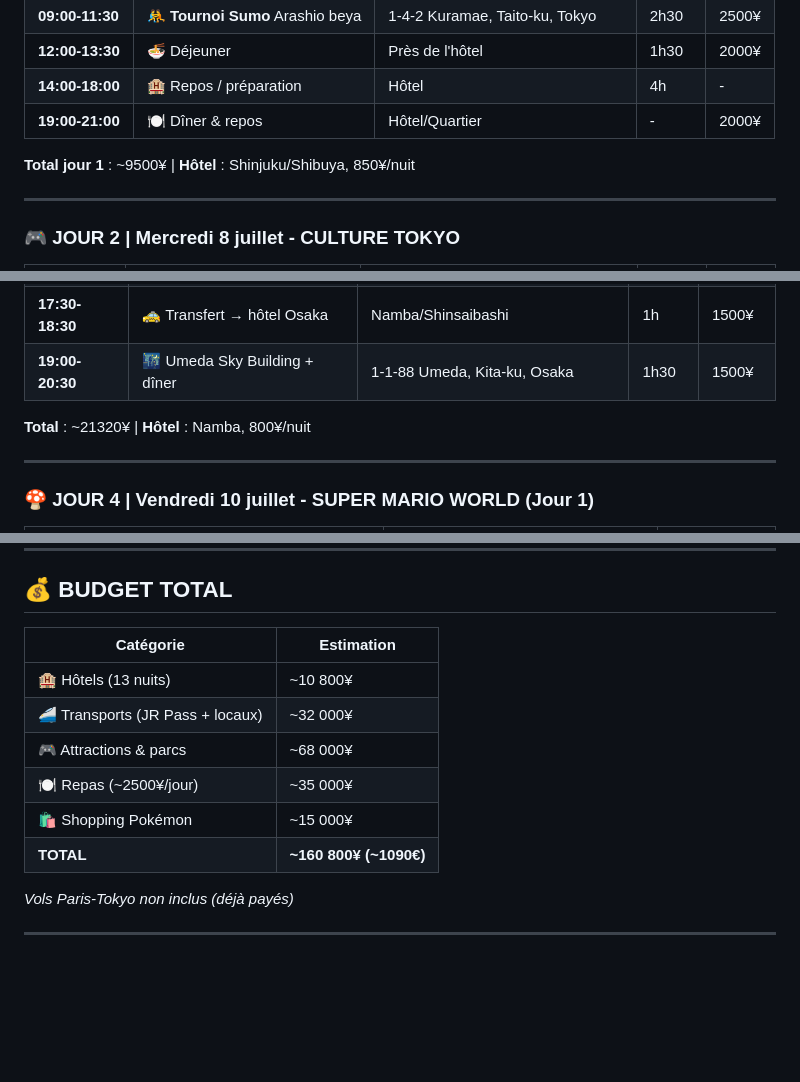
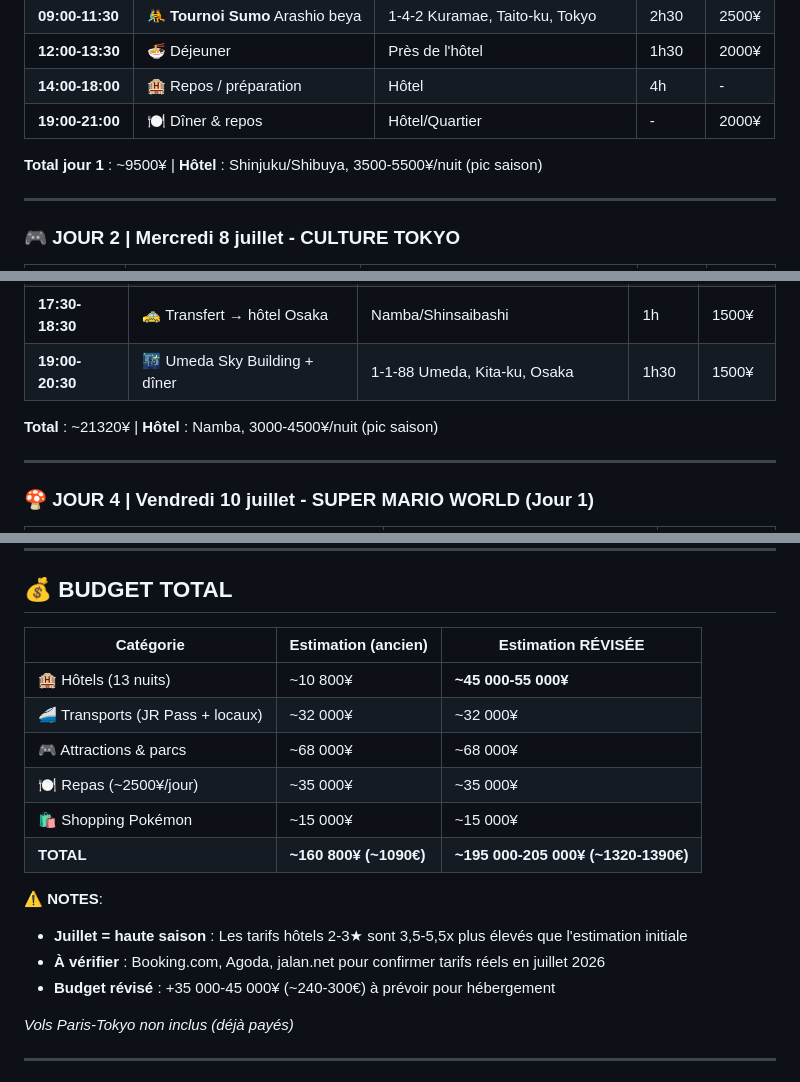
Before and after one commit to azertytr/japon, a Markdown page: README.md, 3 parts joined by grey strips. Rendered like a GitHub page; blank space fills up the shorter version.

```diff
--- a/README.md
+++ b/README.md
@@ -18,7 +18,7 @@
 | **14:00-18:00** | 🏨 Repos / préparation | Hôtel | 4h | - |
 | **19:00-21:00** | 🍽️ Dîner & repos | Hôtel/Quartier | - | 2000¥ |
 
-**Total jour 1** : ~9500¥ | **Hôtel** : Shinjuku/Shibuya, 850¥/nuit
+**Total jour 1** : ~9500¥ | **Hôtel** : Shinjuku/Shibuya, 3500-5500¥/nuit (pic saison)
 
 ---
 
@@ -47,7 +47,7 @@
 | **17:30-18:30** | 🚕 Transfert → hôtel Osaka | Namba/Shinsaibashi | 1h | 1500¥ |
 | **19:00-20:30** | 🌃 Umeda Sky Building + dîner | 1-1-88 Umeda, Kita-ku, Osaka | 1h30 | 1500¥ |
 
-**Total** : ~21320¥ | **Hôtel** : Namba, 800¥/nuit
+**Total** : ~21320¥ | **Hôtel** : Namba, 3000-4500¥/nuit (pic saison)
 
 ---
 
@@ -216,14 +216,19 @@
 
 ## 💰 BUDGET TOTAL
 
-| Catégorie | Estimation |
-|-----------|-----------|
-| 🏨 Hôtels (13 nuits) | ~10 800¥ |
-| 🚄 Transports (JR Pass + locaux) | ~32 000¥ |
-| 🎮 Attractions & parcs | ~68 000¥ |
-| 🍽️ Repas (~2500¥/jour) | ~35 000¥ |
-| 🛍️ Shopping Pokémon | ~15 000¥ |
-| **TOTAL** | **~160 800¥ (~1090€)** |
+| Catégorie | Estimation (ancien) | Estimation RÉVISÉE |
+|-----------|-----------|-----------|
+| 🏨 Hôtels (13 nuits) | ~10 800¥ | **~45 000-55 000¥** |
+| 🚄 Transports (JR Pass + locaux) | ~32 000¥ | ~32 000¥ |
+| 🎮 Attractions & parcs | ~68 000¥ | ~68 000¥ |
+| 🍽️ Repas (~2500¥/jour) | ~35 000¥ | ~35 000¥ |
+| 🛍️ Shopping Pokémon | ~15 000¥ | ~15 000¥ |
+| **TOTAL** | **~160 800¥ (~1090€)** | **~195 000-205 000¥ (~1320-1390€)** |
+
+⚠️ **NOTES**:
+- **Juillet = haute saison** : Les tarifs hôtels 2-3★ sont 3,5-5,5x plus élevés que l'estimation initiale
+- **À vérifier** : Booking.com, Agoda, jalan.net pour confirmer tarifs réels en juillet 2026
+- **Budget révisé** : +35 000-45 000¥ (~240-300€) à prévoir pour hébergement
 
 *Vols Paris-Tokyo non inclus (déjà payés)*
 
```
Also changed, not shown: other parts of README.md (+1 -1 lines), CLAUDE.md (+35 -18 lines).
